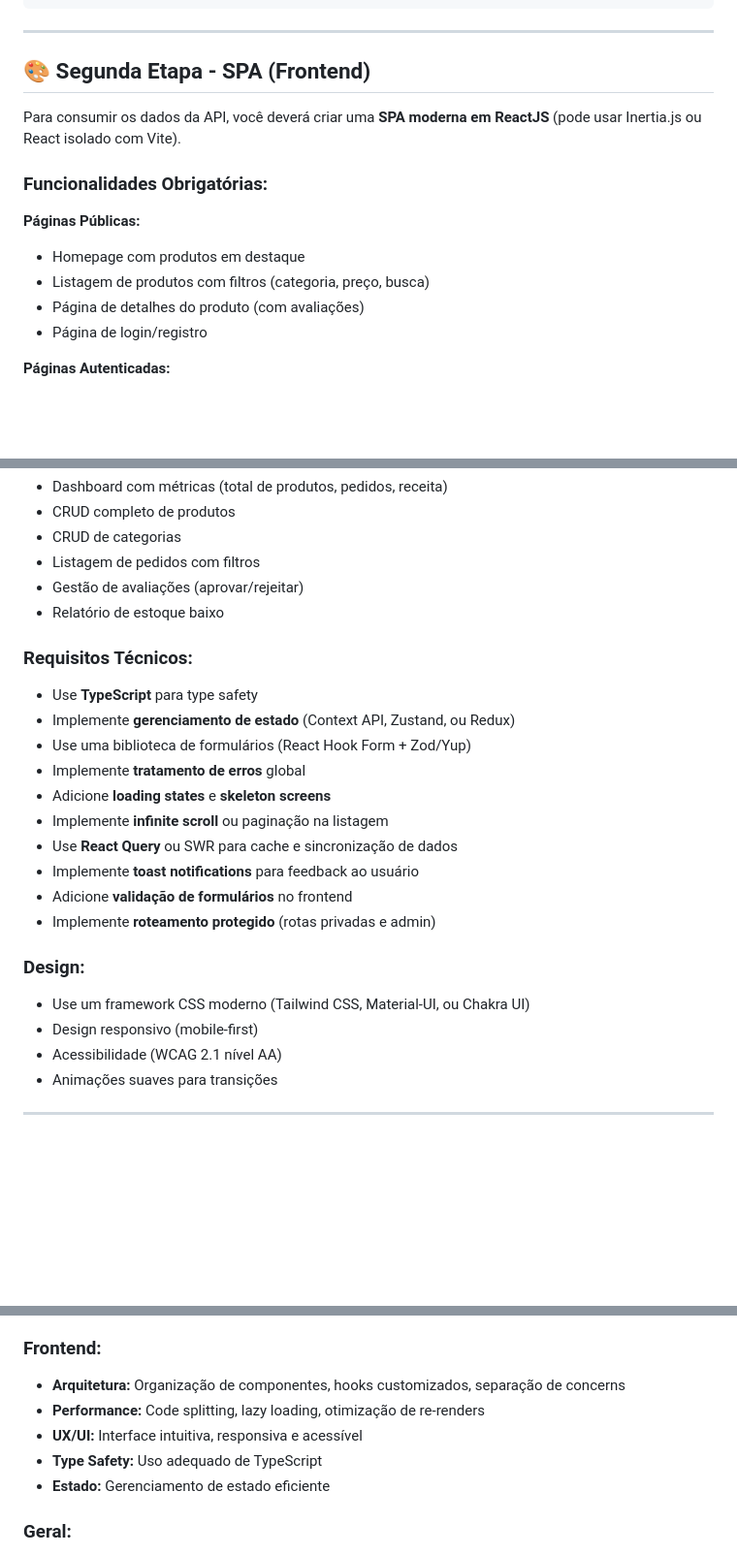
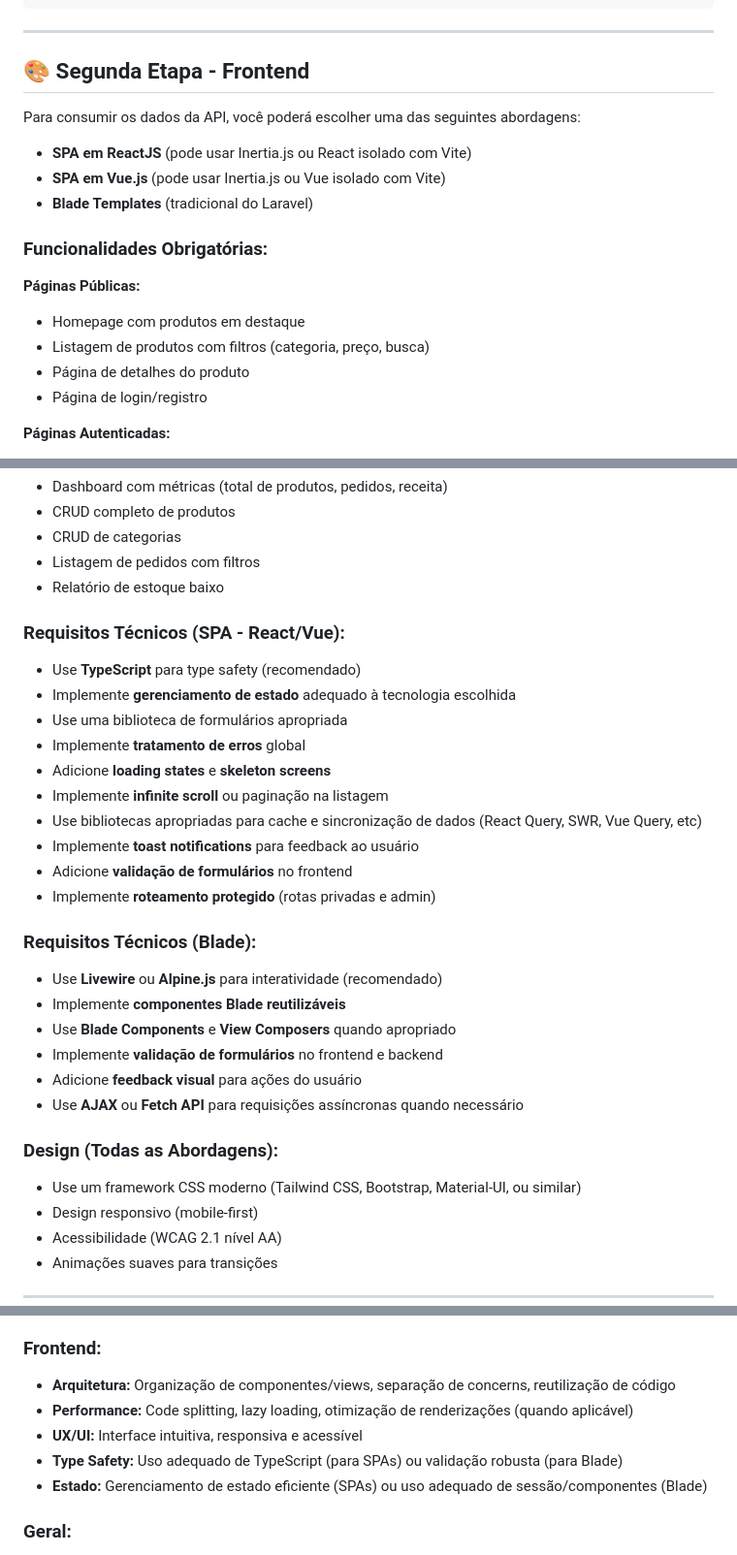
Before and after one commit to DevJoaoVitorBP/E-Commerce-Full-Stack, a Markdown page: README.md, 3 parts joined by grey strips. Shown: that part at 97% size. GitHub-like rendering; blank space fills up the shorter version.

Commit message:
Atualiza README: permite React, Vue.js ou Blade no frontend e remove referências a avaliações

```diff
--- a/README.md
+++ b/README.md
@@ -253,16 +241,20 @@ Todas as respostas devem seguir o padrão:
 
 ---
 
-## 🎨 Segunda Etapa - SPA (Frontend)
+## 🎨 Segunda Etapa - Frontend
 
-Para consumir os dados da API, você deverá criar uma **SPA moderna em ReactJS** (pode usar Inertia.js ou React isolado com Vite).
+Para consumir os dados da API, você poderá escolher uma das seguintes abordagens:
+
+- **SPA em ReactJS** (pode usar Inertia.js ou React isolado com Vite)
+- **SPA em Vue.js** (pode usar Inertia.js ou Vue isolado com Vite)
+- **Blade Templates** (tradicional do Laravel)
 
 ### Funcionalidades Obrigatórias:
 
 **Páginas Públicas:**
 - Homepage com produtos em destaque
 - Listagem de produtos com filtros (categoria, preço, busca)
-- Página de detalhes do produto (com avaliações)
+- Página de detalhes do produto
 - Página de login/registro
 
 **Páginas Autenticadas:**
@@ -277,25 +269,33 @@ Para consumir os dados da API, você deverá criar uma **SPA moderna em ReactJS*
 - CRUD completo de produtos
 - CRUD de categorias
 - Listagem de pedidos com filtros
-- Gestão de avaliações (aprovar/rejeitar)
 - Relatório de estoque baixo
 
-### Requisitos Técnicos:
+### Requisitos Técnicos (SPA - React/Vue):
 
-- Use **TypeScript** para type safety
-- Implemente **gerenciamento de estado** (Context API, Zustand, ou Redux)
-- Use uma biblioteca de formulários (React Hook Form + Zod/Yup)
+- Use **TypeScript** para type safety (recomendado)
+- Implemente **gerenciamento de estado** adequado à tecnologia escolhida
+- Use uma biblioteca de formulários apropriada
 - Implemente **tratamento de erros** global
 - Adicione **loading states** e **skeleton screens**
 - Implemente **infinite scroll** ou paginação na listagem
-- Use **React Query** ou SWR para cache e sincronização de dados
+- Use bibliotecas apropriadas para cache e sincronização de dados (React Query, SWR, Vue Query, etc)
 - Implemente **toast notifications** para feedback ao usuário
 - Adicione **validação de formulários** no frontend
 - Implemente **roteamento protegido** (rotas privadas e admin)
 
-### Design:
+### Requisitos Técnicos (Blade):
 
-- Use um framework CSS moderno (Tailwind CSS, Material-UI, ou Chakra UI)
+- Use **Livewire** ou **Alpine.js** para interatividade (recomendado)
+- Implemente **componentes Blade reutilizáveis**
+- Use **Blade Components** e **View Composers** quando apropriado
+- Implemente **validação de formulários** no frontend e backend
+- Adicione **feedback visual** para ações do usuário
+- Use **AJAX** ou **Fetch API** para requisições assíncronas quando necessário
+
+### Design (Todas as Abordagens):
+
+- Use um framework CSS moderno (Tailwind CSS, Bootstrap, Material-UI, ou similar)
 - Design responsivo (mobile-first)
 - Acessibilidade (WCAG 2.1 nível AA)
 - Animações suaves para transições
@@ -313,11 +313,11 @@ Para consumir os dados da API, você deverá criar uma **SPA moderna em ReactJS*
 - **Documentação:** API documentada, código comentado quando necessário
 
 ### Frontend:
-- **Arquitetura:** Organização de componentes, hooks customizados, separação de concerns
-- **Performance:** Code splitting, lazy loading, otimização de re-renders
+- **Arquitetura:** Organização de componentes/views, separação de concerns, reutilização de código
+- **Performance:** Code splitting, lazy loading, otimização de renderizações (quando aplicável)
 - **UX/UI:** Interface intuitiva, responsiva e acessível
-- **Type Safety:** Uso adequado de TypeScript
-- **Estado:** Gerenciamento de estado eficiente
+- **Type Safety:** Uso adequado de TypeScript (para SPAs) ou validação robusta (para Blade)
+- **Estado:** Gerenciamento de estado eficiente (SPAs) ou uso adequado de sessão/componentes (Blade)
 
 ### Geral:
 - **Versionamento:** Commits descritivos, branch strategy
```
Also changed, not shown: other parts of README.md (+5 -17 lines).
